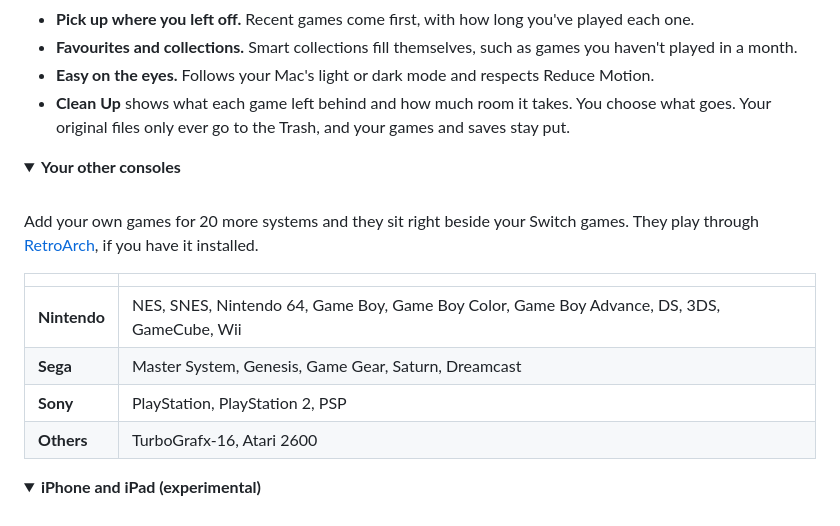
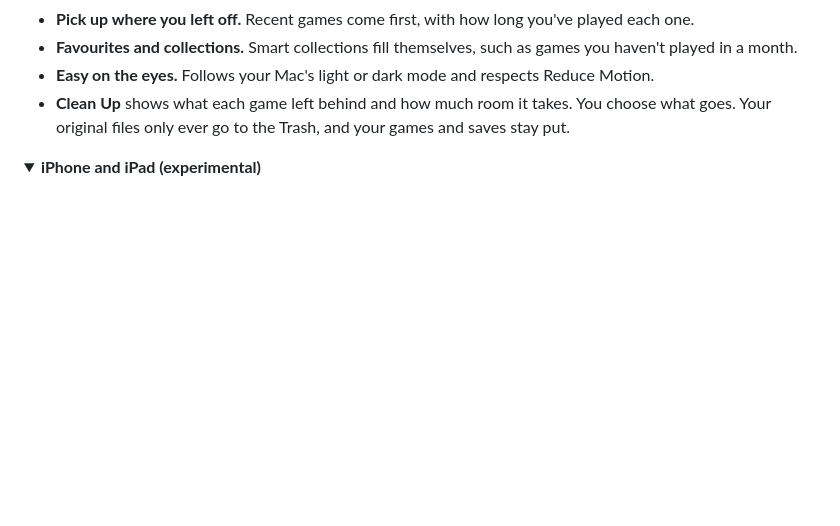
Before and after one commit to Tyrus707/docked, a Markdown page: README.md, the part around one of its changes. GitHub-like rendering; folded sections open; blank space fills up the shorter version.

```diff
--- a/README.md
+++ b/README.md
@@ -82,22 +99,6 @@ A converted game's graphics are prepared for the Mac that made it. On a differen
 - **Favourites and collections.** Smart collections fill themselves, such as games you haven't played in a month.
 - **Easy on the eyes.** Follows your Mac's light or dark mode and respects Reduce Motion.
 - **Clean Up** shows what each game left behind and how much room it takes. You choose what goes. Your original files only ever go to the Trash, and your games and saves stay put.
-
-</details>
-
-<details>
-<summary><b>Your other consoles</b></summary>
-
-<br>
-
-Add your own games for 20 more systems and they sit right beside your Switch games. They play through [RetroArch](https://www.retroarch.com), if you have it installed.
-
-| | |
-|---|---|
-| **Nintendo** | NES, SNES, Nintendo 64, Game Boy, Game Boy Color, Game Boy Advance, DS, 3DS, GameCube, Wii |
-| **Sega** | Master System, Genesis, Game Gear, Saturn, Dreamcast |
-| **Sony** | PlayStation, PlayStation 2, PSP |
-| **Others** | TurboGrafx-16, Atari 2600 |
 
 </details>
 
```
Also changed, not shown: other parts of README.md (+22 -5 lines), Art/hero.png.
